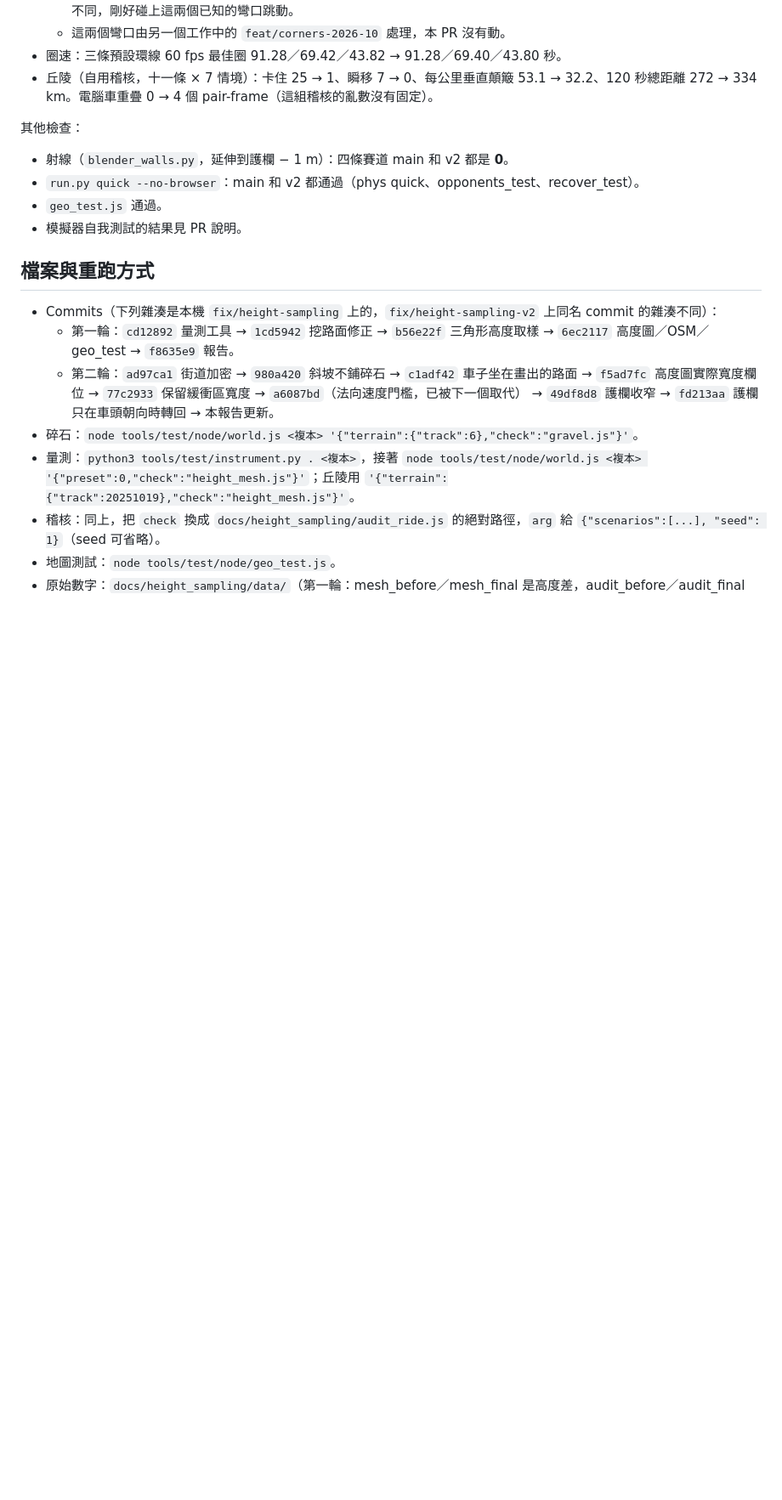
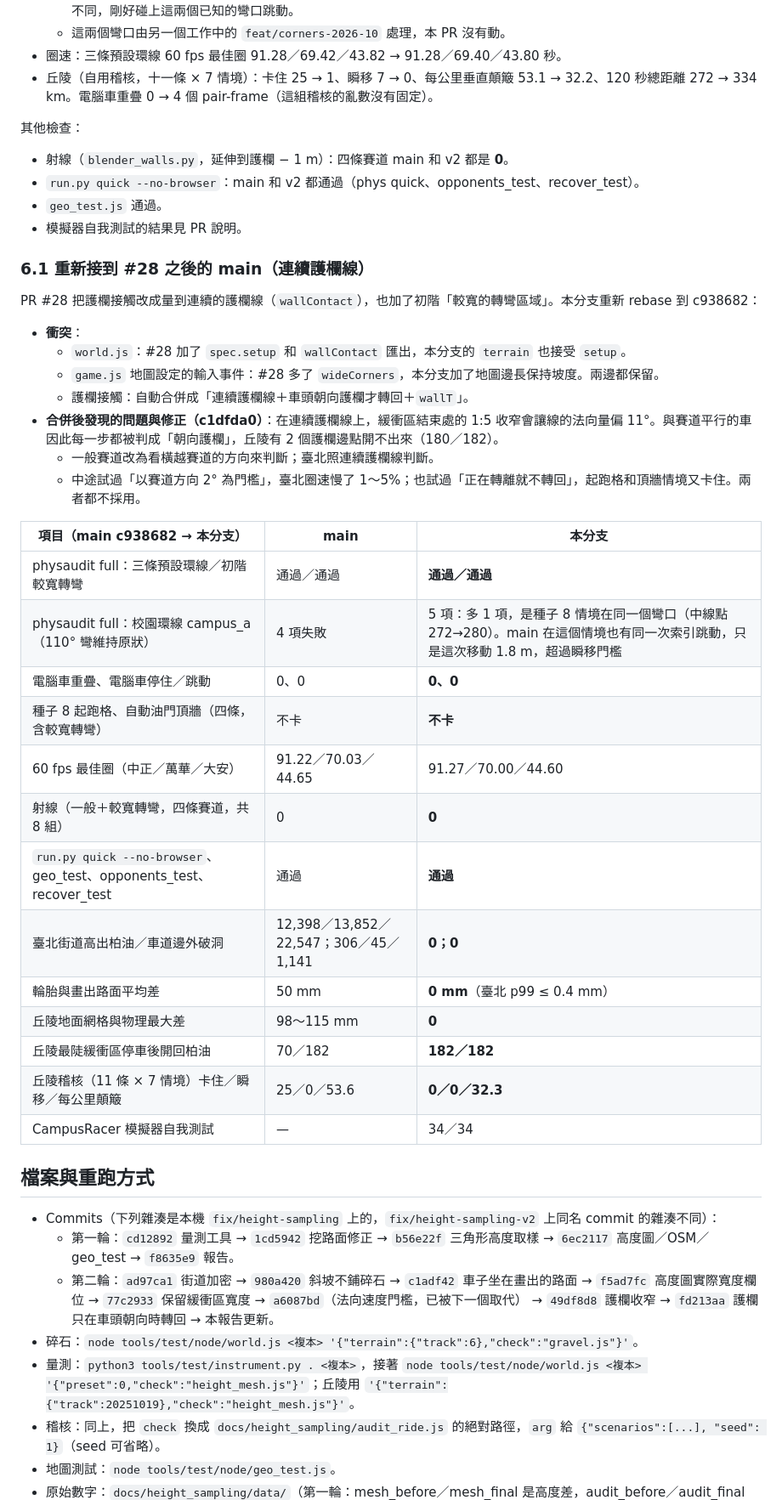
Before and after one commit to henrychao521/terrain-gp, a Markdown page: docs/高度取樣與地圖模式檢查.md, the part around the change. Shown at 85% size. Drawn GitHub-style; blank space fills up the shorter version.

Commit message:
報告：6.1 重新接到 #28 之後的數字
Co-Authored-By: Claude Opus 5.5 <noreply@anthropic.com>

```diff
--- a/docs/高度取樣與地圖模式檢查.md
+++ b/docs/高度取樣與地圖模式檢查.md
@@ -359,6 +359,34 @@ main 已經合併了 PR #26（街景）和 PR #27（P1 電腦車互不重疊、P
 - `geo_test.js` 通過。
 - 模擬器自我測試的結果見 PR 說明。
 
+### 6.1 重新接到 #28 之後的 main（連續護欄線）
+
+PR #28 把護欄接觸改成量到連續的護欄線（`wallContact`），也加了初階「較寬的轉彎區域」。本分支重新 rebase 到 c938682：
+
+- **衝突**：
+  - `world.js`：#28 加了 `spec.setup` 和 `wallContact` 匯出，本分支的 `terrain` 也接受 `setup`。
+  - `game.js` 地圖設定的輸入事件：#28 多了 `wideCorners`，本分支加了地圖邊長保持坡度。兩邊都保留。
+  - 護欄接觸：自動合併成「連續護欄線＋車頭朝向護欄才轉回＋`wallT`」。
+- **合併後發現的問題與修正（c1dfda0）**：在連續護欄線上，緩衝區結束處的 1:5 收窄會讓線的法向量偏 11°。與賽道平行的車因此每一步都被判成「朝向護欄」，丘陵有 2 個護欄邊點開不出來（180／182）。
+  - 一般賽道改為看橫越賽道的方向來判斷；臺北照連續護欄線判斷。
+  - 中途試過「以賽道方向 2° 為門檻」，臺北圈速慢了 1～5%；也試過「正在轉離就不轉回」，起跑格和頂牆情境又卡住。兩者都不採用。
+
+| 項目（main c938682 → 本分支） | main | 本分支 |
+|---|---|---|
+| physaudit full：三條預設環線／初階較寬轉彎 | 通過／通過 | **通過／通過** |
+| physaudit full：校園環線 campus_a（110° 彎維持原狀） | 4 項失敗 | 5 項：多 1 項，是種子 8 情境在同一個彎口（中線點 272→280）。main 在這個情境也有同一次索引跳動，只是這次移動 1.8 m，超過瞬移門檻 |
+| 電腦車重疊、電腦車停住／跳動 | 0、0 | **0、0** |
+| 種子 8 起跑格、自動油門頂牆（四條，含較寬轉彎） | 不卡 | **不卡** |
+| 60 fps 最佳圈（中正／萬華／大安） | 91.22／70.03／44.65 | 91.27／70.00／44.60 |
+| 射線（一般＋較寬轉彎，四條賽道，共 8 組） | 0 | **0** |
+| `run.py quick --no-browser`、geo_test、opponents_test、recover_test | 通過 | **通過** |
+| 臺北街道高出柏油／車道邊外破洞 | 12,398／13,852／22,547；306／45／1,141 | **0；0** |
+| 輪胎與畫出路面平均差 | 50 mm | **0 mm**（臺北 p99 ≤ 0.4 mm） |
+| 丘陵地面網格與物理最大差 | 98～115 mm | **0** |
+| 丘陵最陡緩衝區停車後開回柏油 | 70／182 | **182／182** |
+| 丘陵稽核（11 條 × 7 情境）卡住／瞬移／每公里顛簸 | 25／0／53.6 | **0／0／32.3** |
+| CampusRacer 模擬器自我測試 | — | 34／34 |
+
 ## 檔案與重跑方式
 
 - Commits（下列雜湊是本機 `fix/height-sampling` 上的，`fix/height-sampling-v2` 上同名 commit 的雜湊不同）：
```
